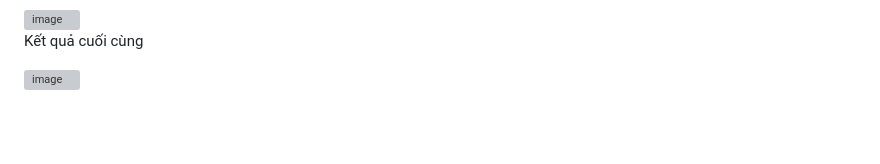
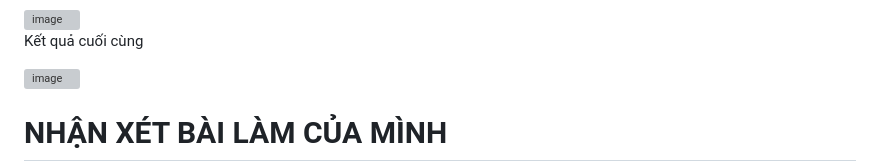
Before and after one commit to lanmo29/BaiTap02-PhatTrienUngDungWeb, a Markdown page: README.md, the part around the change. GitHub-like rendering; blank space fills up the shorter version; grey boxes are pictures that could not be loaded.

```diff
--- a/README.md
+++ b/README.md
@@ -75,3 +75,5 @@ Gồm có 3 file code
 Kết quả cuối cùng
 
 <img width="1920" height="1080" alt="image" src="https://github.com/user-attachments/assets/86f90089-0ed8-4729-b8b7-c32e17e28509" />
+
+# NHẬN XÉT BÀI LÀM CỦA MÌNH
```
